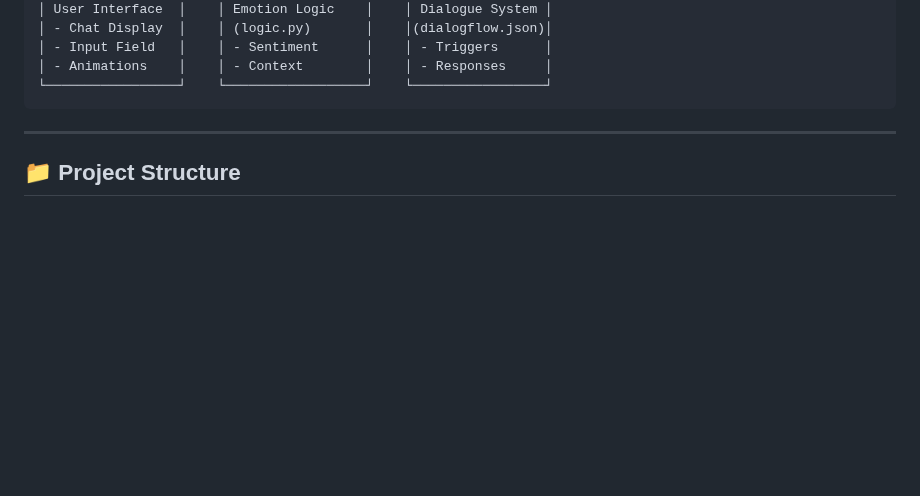
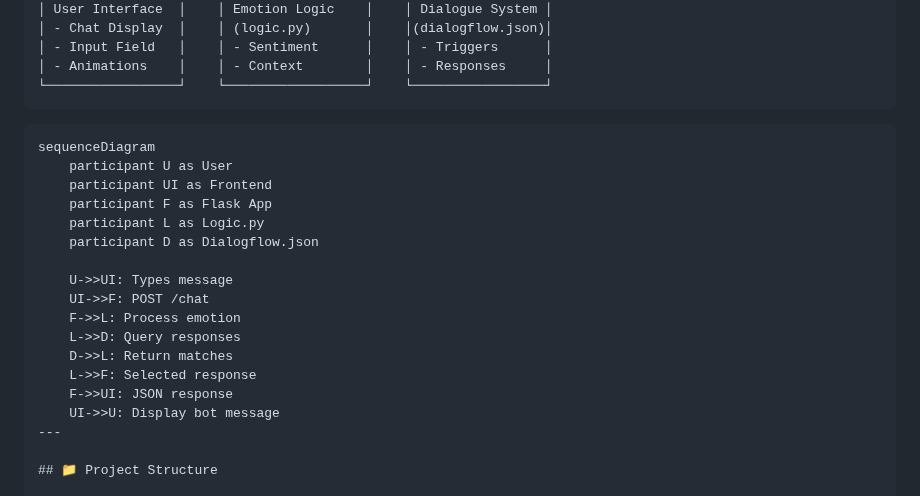
Before and after one commit to nikhom14/Real-Time-Chatbot, a Markdown page: README.md, the part around the change. Drawn GitHub-style; blank space fills up the shorter version.

````diff
--- a/README.md
+++ b/README.md
@@ -38,7 +38,22 @@ Our approach centers around developing a human-like conversational experience by
 │ - Animations    │    │ - Context        │    │ - Responses     │
 └─────────────────┘    └──────────────────┘    └─────────────────┘
 ```
+```
+sequenceDiagram
+    participant U as User
+    participant UI as Frontend
+    participant F as Flask App
+    participant L as Logic.py
+    participant D as Dialogflow.json
 
+    U->>UI: Types message
+    UI->>F: POST /chat
+    F->>L: Process emotion
+    L->>D: Query responses
+    D->>L: Return matches
+    L->>F: Selected response
+    F->>UI: JSON response
+    UI->>U: Display bot message
 ---
 
 ## 📁 Project Structure
````
